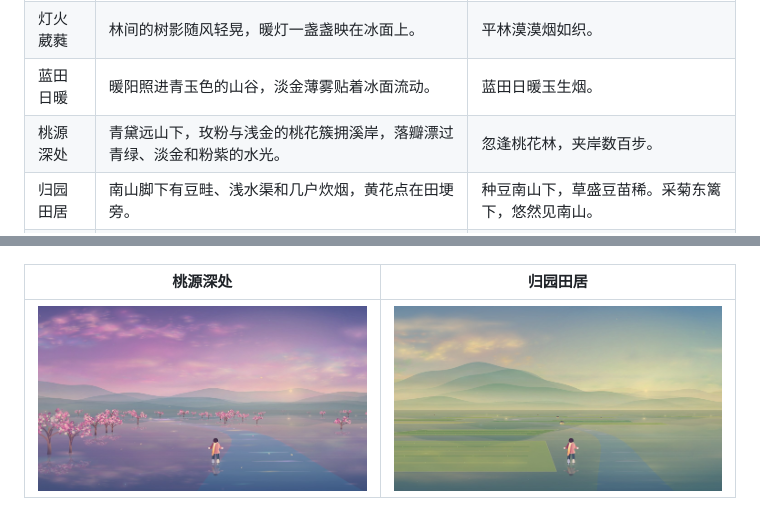
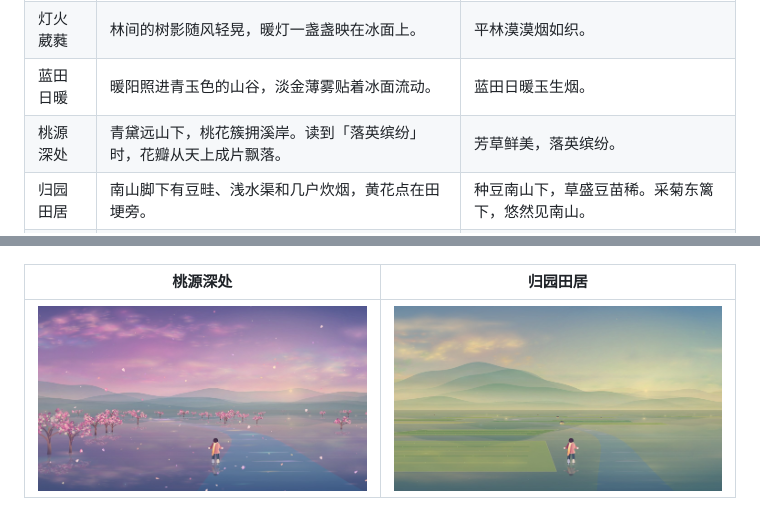
Before and after one commit to AubreyKuang/Dreamer, a Markdown page: README.md, 2 parts joined by grey strips. Drawn GitHub-style; pictures changed too: reverie-peach.jpg.

```diff
--- a/README.md
+++ b/README.md
@@ -19,7 +19,7 @@
 | 天河星原 | 星尘铺向远方，萤火虫跟着冰刀的微光飞一段。 | 银烛秋光冷画屏，轻罗小扇扑流萤。 |
 | 灯火葳蕤 | 林间的树影随风轻晃，暖灯一盏盏映在冰面上。 | 平林漠漠烟如织。 |
 | 蓝田日暖 | 暖阳照进青玉色的山谷，淡金薄雾贴着冰面流动。 | 蓝田日暖玉生烟。 |
-| 桃源深处 | 青黛远山下，玫粉与浅金的桃花簇拥溪岸，落瓣漂过青绿、淡金和粉紫的水光。 | 忽逢桃花林，夹岸数百步。 |
+| 桃源深处 | 青黛远山下，桃花簇拥溪岸。读到「落英缤纷」时，花瓣从天上成片飘落。 | 芳草鲜美，落英缤纷。 |
 | 归园田居 | 南山脚下有豆畦、浅水渠和几户炊烟，黄花点在田埂旁。 | 种豆南山下，草盛豆苗稀。采菊东篱下，悠然见南山。 |
 | 不系之舟 | 月夜乘舟，循黄州、惠州、儋州的意象远行，偶尔与另一盏船灯擦肩。 | 人生如逆旅，我亦是行人。 |
 
```
Also changed, not shown: 1 other file.
